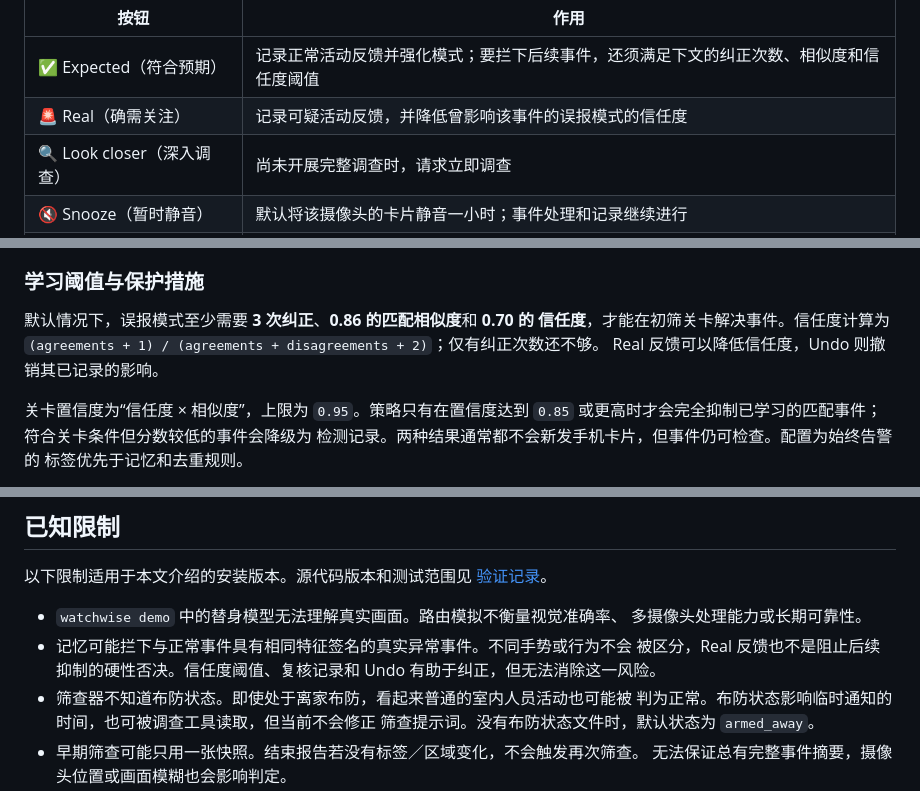
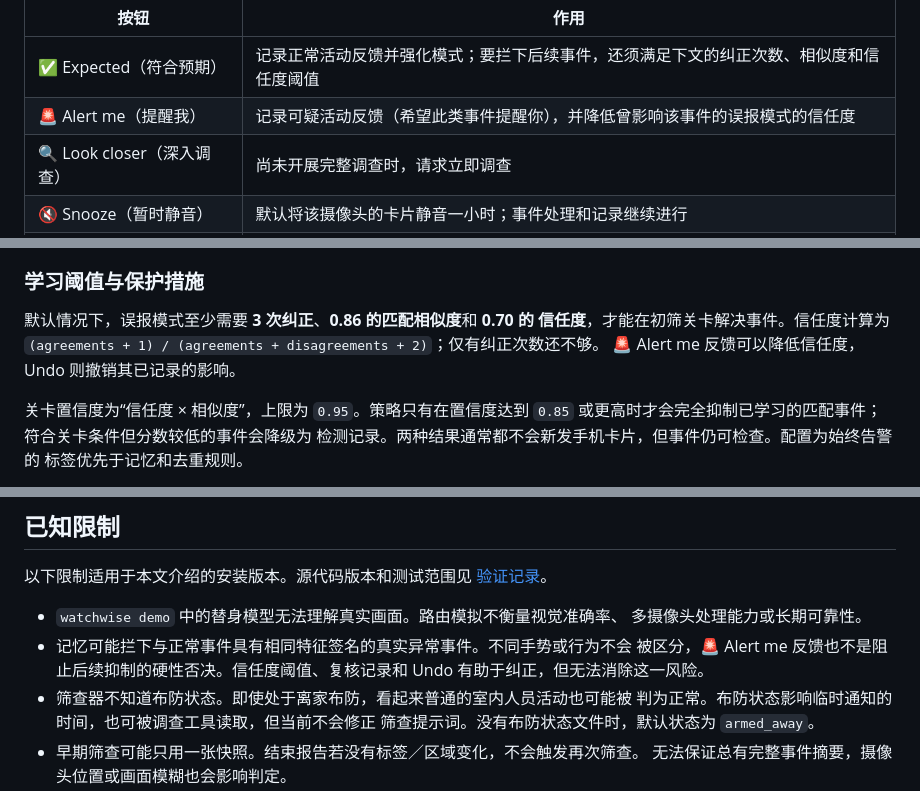
Before and after one commit to PAOPAOtomato/watchwise, a Markdown page: README.zh-CN.md, 3 parts joined by grey strips. GitHub-like rendering.

Commit message:
docs: rename the Real button to Alert me in both READMEs

```diff
--- a/README.zh-CN.md
+++ b/README.zh-CN.md
@@ -135,7 +135,7 @@ Ollama 在系统中原生运行。Frigate 模板设置了 `detect.enabled: true`
 | 按钮 | 作用 |
 |---|---|
 | ✅ Expected（符合预期） | 记录正常活动反馈并强化模式；要拦下后续事件，还须满足下文的纠正次数、相似度和信任度阈值 |
-| 🚨 Real（确需关注） | 记录可疑活动反馈，并降低曾影响该事件的误报模式的信任度 |
+| 🚨 Alert me（提醒我） | 记录可疑活动反馈（希望此类事件提醒你），并降低曾影响该事件的误报模式的信任度 |
 | 🔍 Look closer（深入调查） | 尚未开展完整调查时，请求立即调查 |
 | 🔇 Snooze（暂时静音） | 默认将该摄像头的卡片静音一小时；事件处理和记录继续进行 |
 | ❓ Why（为什么） | 解释已保存的决策、匹配记忆和可用的调查证据 |
@@ -191,7 +191,7 @@ HUMAN REVIEW  人工纠正 -> 模式记忆 -> 后续匹配决策
 默认情况下，误报模式至少需要 **3 次纠正**、**0.86 的匹配相似度**和 **0.70 的
 信任度**，才能在初筛关卡解决事件。信任度计算为
 `(agreements + 1) / (agreements + disagreements + 2)`；仅有纠正次数还不够。
-Real 反馈可以降低信任度，Undo 则撤销其已记录的影响。
+🚨 Alert me 反馈可以降低信任度，Undo 则撤销其已记录的影响。
 
 关卡置信度为“信任度 × 相似度”，上限为 `0.95`。策略只有在置信度达到 `0.85`
 或更高时才会完全抑制已学习的匹配事件；符合关卡条件但分数较低的事件会降级为
@@ -258,7 +258,7 @@ POST 判定，例如用于接入 Home Assistant。
 * `watchwise demo` 中的替身模型无法理解真实画面。路由模拟不衡量视觉准确率、
   多摄像头处理能力或长期可靠性。
 * 记忆可能拦下与正常事件具有相同特征签名的真实异常事件。不同手势或行为不会
-  被区分，Real 反馈也不是阻止后续抑制的硬性否决。信任度阈值、复核记录和 Undo
+  被区分，🚨 Alert me 反馈也不是阻止后续抑制的硬性否决。信任度阈值、复核记录和 Undo
   有助于纠正，但无法消除这一风险。
 * 筛查器不知道布防状态。即使处于离家布防，看起来普通的室内人员活动也可能被
   判为正常。布防状态影响临时通知的时间，也可被调查工具读取，但当前不会修正
```
Also changed, not shown: README.md (+3 -3 lines).
